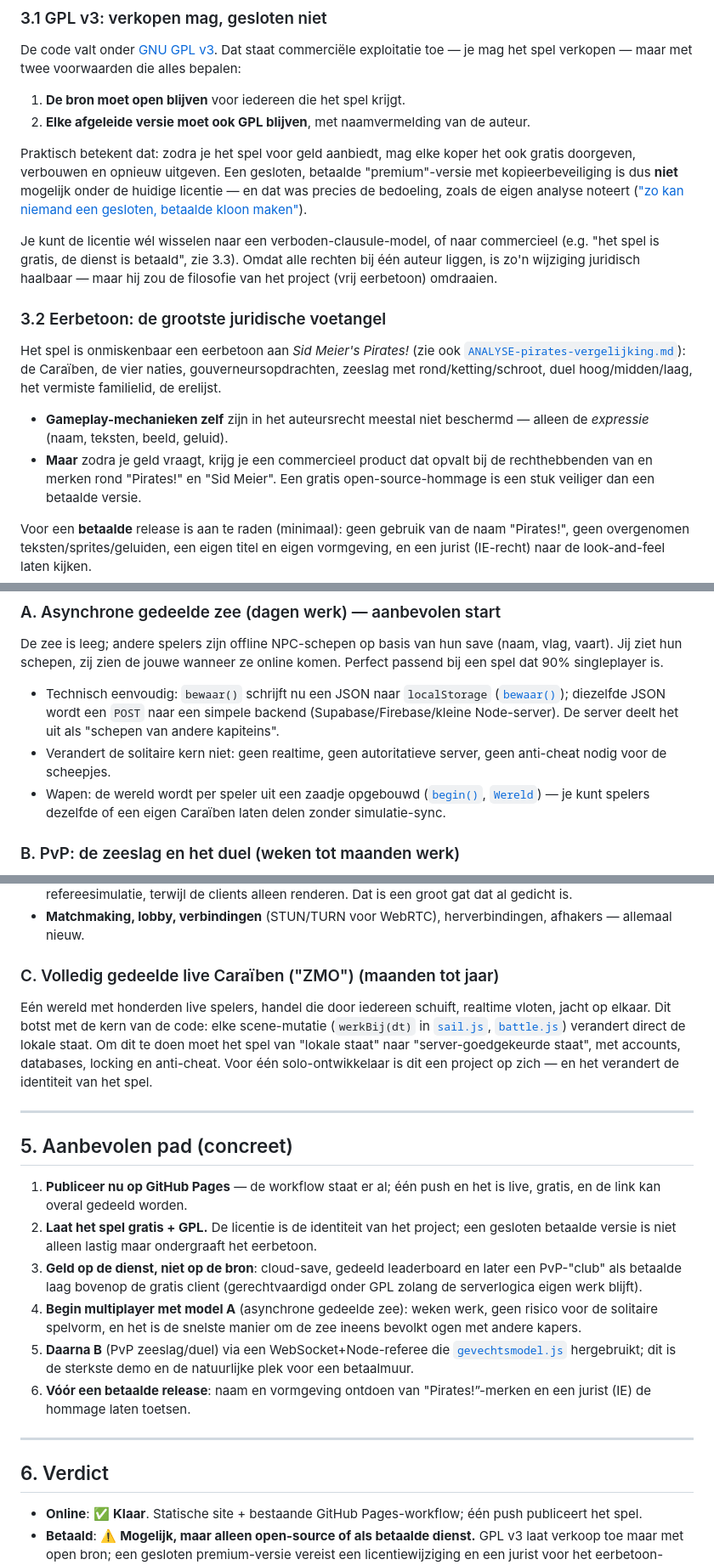
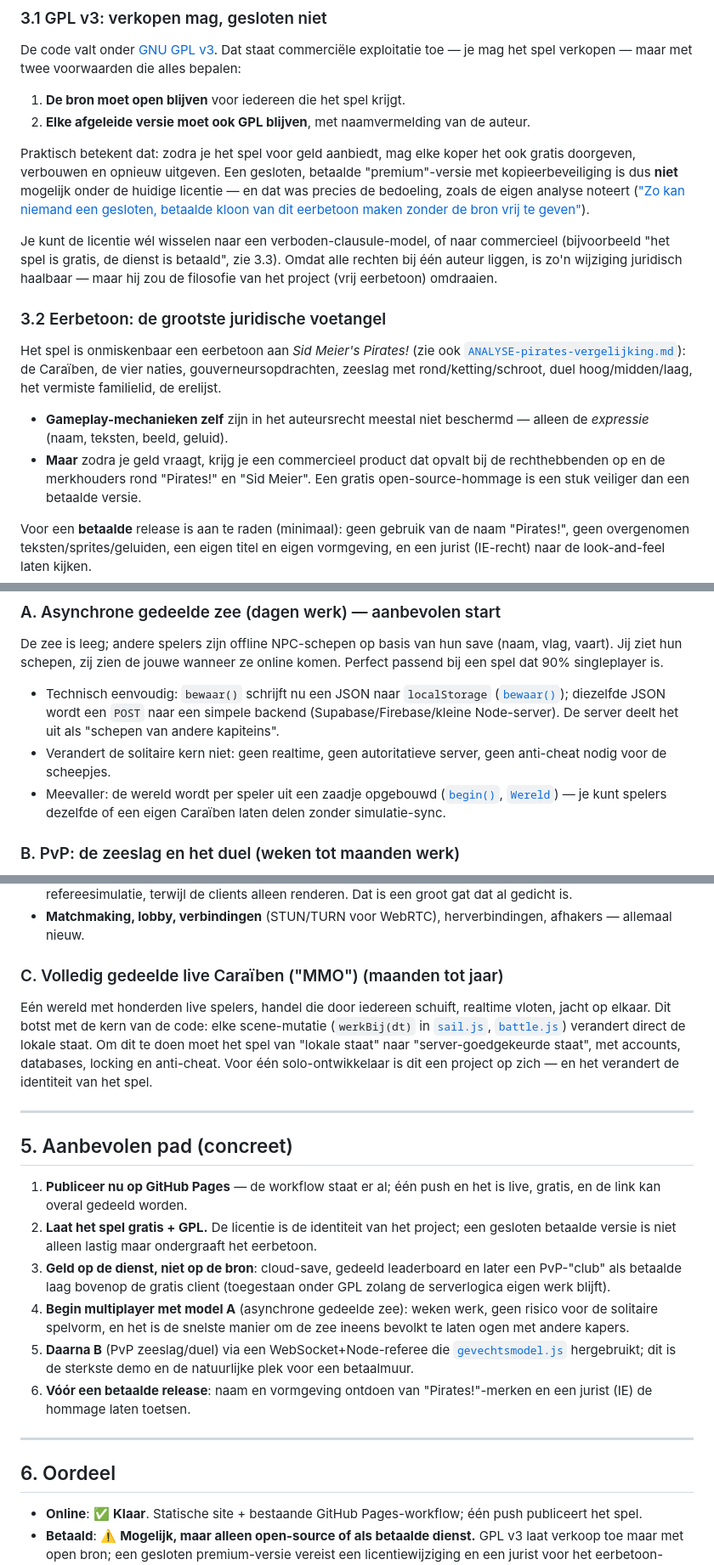
Before and after one commit to shipdocs/Pirates-1987-Tribute-game, a Markdown page: ANALYSE-online-betaald-multiplayer.md, 3 parts joined by grey strips. Shown at 85% size. Rendered like a GitHub page.

Commit message:
Taalfouten in de online-analyse herstellen
Elf plekken die de tekst onleesbaar of onjuist maakten:

- Het citaat uit ANALYSE-pirates-vergelijking.md was geparafraseerd binnen
  aanhalingstekens en verwees naar regel 237, terwijl het bestand er 236
  telt. Nu de letterlijke zin, met de juiste regel (233).
- "de rechthebbenden van en merken rond" — de zin liep stuk.
- "Een betaalde prijskaartje zal de community schrikken": de/het-fout plus
  een ontbrekend voorvoegsel (afschrikken).
- "Wapen:" opende een opsommingsregel waar "Meevaller:" bedoeld was.
- "ZMO" bestaat niet; de gangbare term is MMO.
- "e.g." en "Verdict" in een verder Nederlandse tekst.
- "figuring" -> portretten, "bevolkt ogen" -> bevolkt te laten ogen.
- Een krulaanhalingsteken tussen rechte aanhalingstekens.
- "gerechtvaardigd" suggereerde een morele afweging waar het over de
  licentievoorwaarden gaat; dat is "toegestaan".

Alleen taal en verwijzingen; aan de analyse zelf is niets veranderd.

```diff
--- a/ANALYSE-online-betaald-multiplayer.md
+++ b/ANALYSE-online-betaald-multiplayer.md
@@ -74,10 +74,11 @@ Praktisch betekent dat: zodra je het spel voor geld aanbiedt, mag elke koper het
 ook gratis doorgeven, verbouwen en opnieuw uitgeven. Een gesloten, betaalde
 "premium"-versie met kopieerbeveiliging is dus **niet** mogelijk onder de huidige
 licentie — en dat was precies de bedoeling, zoals de eigen analyse noteert
-(["zo kan niemand een gesloten, betaalde kloon maken"](ANALYSE-pirates-vergelijking.md:237)).
+(["Zo kan niemand een gesloten, betaalde kloon van dit eerbetoon
+maken zonder de bron vrij te geven"](ANALYSE-pirates-vergelijking.md:233)).
 
 Je kunt de licentie wél wisselen naar een verboden-clausule-model, of naar
-commercieel (e.g. "het spel is gratis, de dienst is betaald", zie 3.3). Omdat alle
+commercieel (bijvoorbeeld "het spel is gratis, de dienst is betaald", zie 3.3). Omdat alle
 rechten bij één auteur liggen, is zo'n wijziging juridisch haalbaar — maar hij
 zou de filosofie van het project (vrij eerbetoon) omdraaien.
 
@@ -91,7 +92,7 @@ duel hoog/midden/laag, het vermiste familielid, de erelijst.
 - **Gameplay-mechanieken zelf** zijn in het auteursrecht meestal niet
   beschermd — alleen de *expressie* (naam, teksten, beeld, geluid).
 - **Maar** zodra je geld vraagt, krijg je een commercieel product dat opvalt
-  bij de rechthebbenden van en merken rond "Pirates!" en "Sid Meier".
+  bij de rechthebbenden op en de merkhouders rond "Pirates!" en "Sid Meier".
   Een gratis open-source-hommage is een stuk veiliger dan een betaalde versie.
 
 Voor een **betaalde** release is aan te raden (minimaal): geen gebruik van de
@@ -148,7 +149,7 @@ komen. Perfect passend bij een spel dat 90% singleplayer is.
   als "schepen van andere kapiteins".
 - Verandert de solitaire kern niet: geen realtime, geen autoritatieve server,
   geen anti-cheat nodig voor de scheepjes.
-- Wapen: de wereld wordt per speler uit een zaadje opgebouwd
+- Meevaller: de wereld wordt per speler uit een zaadje opgebouwd
   ([`begin()`](js/main.js:453), [`Wereld`](js/world.js:129)) — je kunt
   spelers dezelfde of een eigen Caraïben laten delen zonder simulatie-sync.
 
@@ -167,7 +168,7 @@ dat is precies wat een PvP-avond aantrekkelijk maakt. Wat erbij komt:
 - **Matchmaking, lobby, verbindingen** (STUN/TURN voor WebRTC), herverbindingen,
   afhakers — allemaal nieuw.
 
-### C. Volledig gedeelde live Caraïben ("ZMO") (maanden tot jaar)
+### C. Volledig gedeelde live Caraïben ("MMO") (maanden tot jaar)
 
 Eén wereld met honderden live spelers, handel die door iedereen schuift,
 realtime vloten, jacht op elkaar. Dit botst met de kern van de code: elke
@@ -187,20 +188,20 @@ identiteit van het spel.
    een gesloten betaalde versie is niet alleen lastig maar ondergraaft het
    eerbetoon.
 3. **Geld op de dienst, niet op de bron**: cloud-save, gedeeld leaderboard en
-   later een PvP-"club" als betaalde laag bovenop de gratis client (gerechtvaardigd
+   later een PvP-"club" als betaalde laag bovenop de gratis client (toegestaan
    onder GPL zolang de serverlogica eigen werk blijft).
 4. **Begin multiplayer met model A** (asynchrone gedeelde zee): weken werk,
    geen risico voor de solitaire spelvorm, en het is de snelste manier om de zee
-   ineens bevolkt ogen met andere kapers.
+   ineens bevolkt te laten ogen met andere kapers.
 5. **Daarna B** (PvP zeeslag/duel) via een WebSocket+Node-referee die
    [`gevechtsmodel.js`](js/gevechtsmodel.js:1) hergebruikt; dit is de sterkste
    demo en de natuurlijke plek voor een betaalmuur.
-6. **Vóór een betaalde release**: naam en vormgeving ontdoen van "Pirates!”-merken
+6. **Vóór een betaalde release**: naam en vormgeving ontdoen van "Pirates!"-merken
    en een jurist (IE) de hommage laten toetsen.
 
 ---
 
-## 6. Verdict
+## 6. Oordeel
 
 - **Online**: ✅ **Klaar**. Statische site + bestaande GitHub Pages-workflow; één
   push publiceert het spel.
```
Also changed, not shown: other parts of ANALYSE-online-betaald-multiplayer.md (+3 -3 lines).
